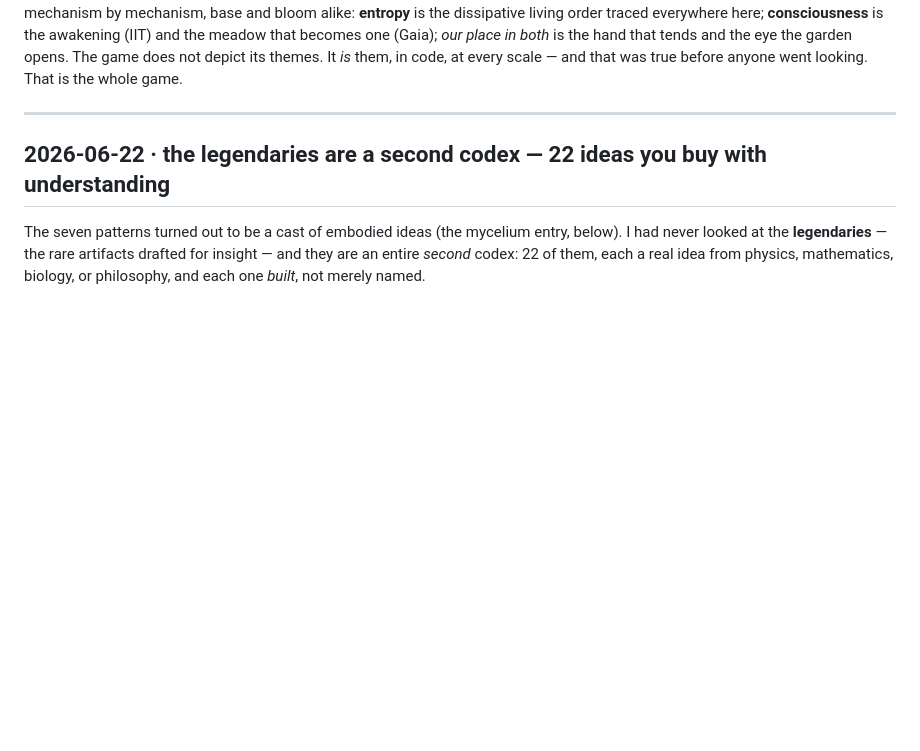
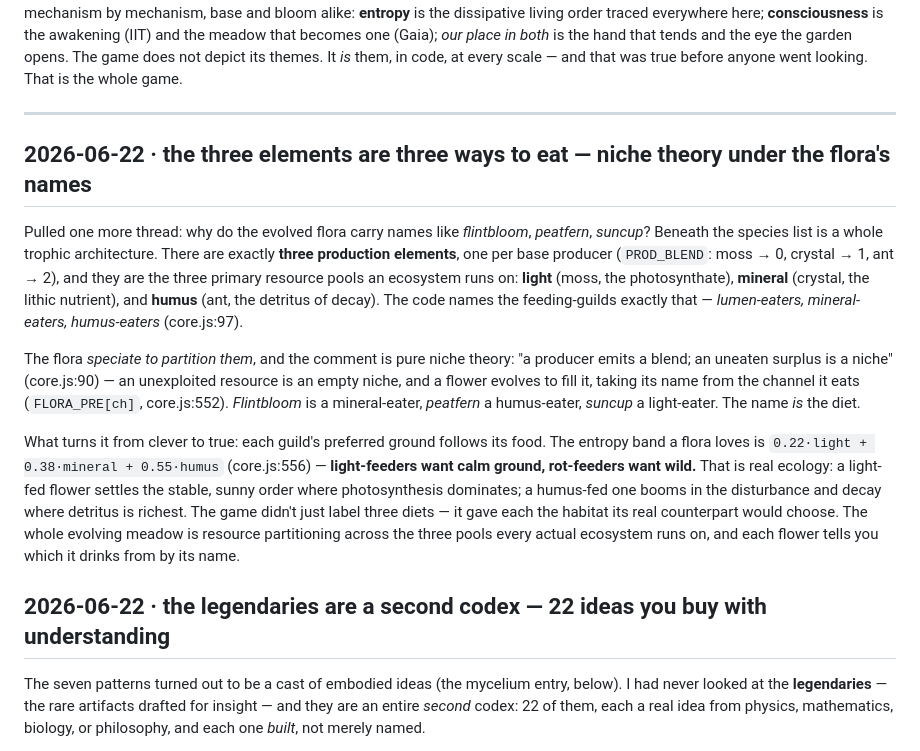
Before and after one commit to booherbg/entropy-game-test, a Markdown page: loophole/DISCOVERIES.md, the part around the change. Rendered like a GitHub page; blank space fills up the shorter version.

Commit message:
discovery: the three elements are three trophic guilds — niche theory under the flora's names
Third thread from the un-characterized systems, genuinely distinct from the insight/legendary finds.
Asked why evolved flora are named flintbloom, peatfern, suncup — and found a trophic architecture under
the species list.

There are exactly three production elements, one per base producer (PROD_BLEND: moss->0, crystal->1,
ant->2), and they map to the three primary resource pools of a real ecosystem: LIGHT (moss, the
photosynthate), MINERAL (crystal, the lithic nutrient), HUMUS (ant, the detritus of decay). The code
names the guilds exactly that — lumen-eaters / mineral-eaters / humus-eaters (core.js:97). Flora speciate
to partition them — "a producer emits a blend; an uneaten surplus is a niche" (core.js:90, pure niche
theory) — and a flower takes its name from the channel it eats (FLORA_PRE[ch], core.js:552). The name IS
the diet: flintbloom eats mineral, peatfern eats humus, suncup eats light.

Verified (call-site, not just the comment): each guild's preferred entropy band follows its food —
center = 0.22*light + 0.38*mineral + 0.55*humus (core.js:556). Light-feeders want calm ground, rot-feeders
want wild — exactly as a real light-fed flower settles stable order while a detritus-feeder booms in
disturbance and decay. The whole evolving meadow is resource partitioning across the three pools every
ecosystem runs on, and each flower names which it drinks from.

Discovery only. Concept-mapping grep-confirmed unlogged (the symbiogenesis entry names species but never
the three-guild structure). Harness ALL PASS.

Co-Authored-By: Claude Opus 4.8 (1M context) <noreply@anthropic.com>
Claude-Session: https://claude.ai/code/session_01LZSpCKYBBptBLYCqnSGnh2

```diff
--- a/loophole/DISCOVERIES.md
+++ b/loophole/DISCOVERIES.md
@@ -32,6 +32,28 @@ It *is* them, in code, at every scale — and that was true before anyone went l
 game.
 
 ---
+
+## 2026-06-22 · the three elements are three ways to eat — niche theory under the flora's names
+
+Pulled one more thread: why do the evolved flora carry names like *flintbloom*, *peatfern*, *suncup*?
+Beneath the species list is a whole trophic architecture. There are exactly **three production elements**,
+one per base producer (`PROD_BLEND`: moss → 0, crystal → 1, ant → 2), and they are the three primary
+resource pools an ecosystem runs on: **light** (moss, the photosynthate), **mineral** (crystal, the lithic
+nutrient), and **humus** (ant, the detritus of decay). The code names the feeding-guilds exactly that —
+*lumen-eaters, mineral-eaters, humus-eaters* (core.js:97).
+
+The flora *speciate to partition them*, and the comment is pure niche theory: "a producer emits a blend; an
+uneaten surplus is a niche" (core.js:90) — an unexploited resource is an empty niche, and a flower evolves
+to fill it, taking its name from the channel it eats (`FLORA_PRE[ch]`, core.js:552). *Flintbloom* is a
+mineral-eater, *peatfern* a humus-eater, *suncup* a light-eater. The name *is* the diet.
+
+What turns it from clever to true: each guild's preferred ground follows its food. The entropy band a flora
+loves is `0.22·light + 0.38·mineral + 0.55·humus` (core.js:556) — **light-feeders want calm ground,
+rot-feeders want wild.** That is real ecology: a light-fed flower settles the stable, sunny order where
+photosynthesis dominates; a humus-fed one booms in the disturbance and decay where detritus is richest. The
+game didn't just label three diets — it gave each the habitat its real counterpart would choose. The whole
+evolving meadow is resource partitioning across the three pools every actual ecosystem runs on, and each
+flower tells you which it drinks from by its name.
 
 ## 2026-06-22 · the legendaries are a second codex — 22 ideas you buy with understanding
 
```
